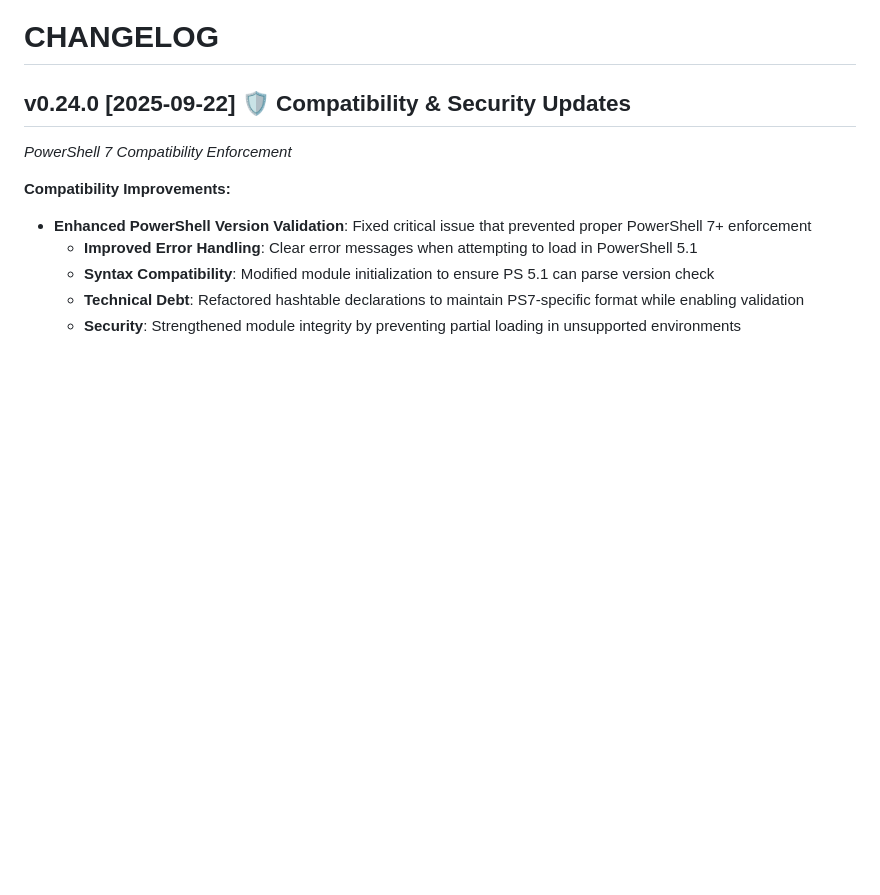
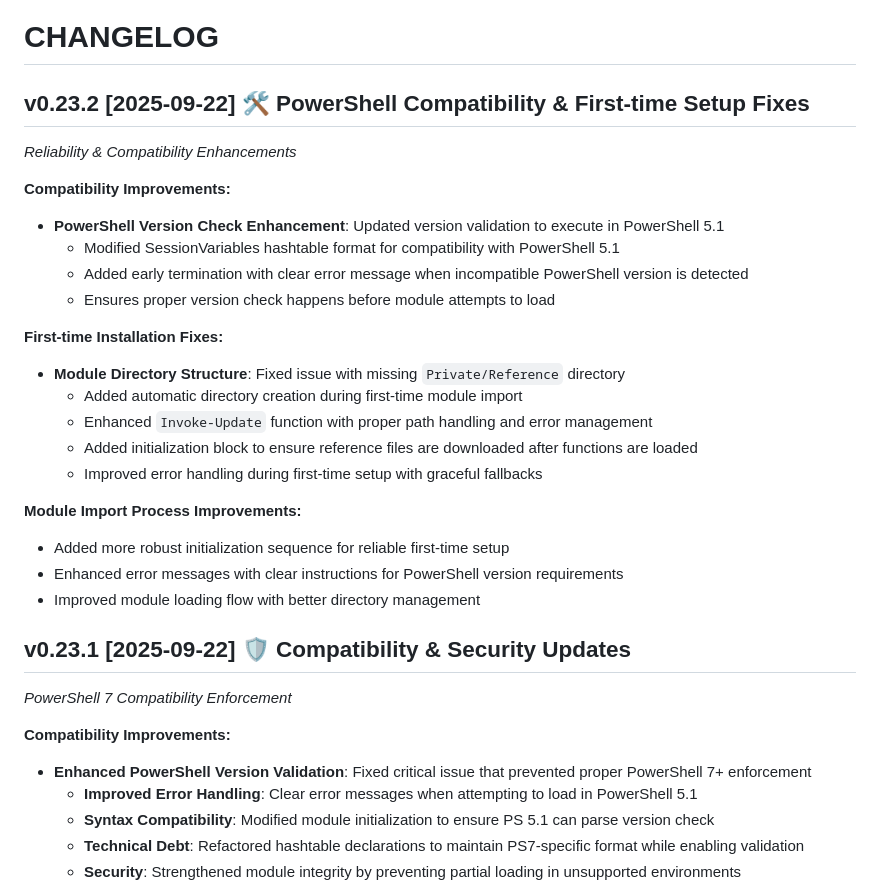
Before and after one commit to azurekid/blackcat, a Markdown page: CHANGELOG.md, the part around the change. Drawn GitHub-style; blank space fills up the shorter version.

Commit message:
feat: Update CHANGELOG for v0.23.2 with compatibility enhancements and first-time setup fixes

```diff
--- a/CHANGELOG.md
+++ b/CHANGELOG.md
@@ -4,7 +4,29 @@
 
 # CHANGELOG
 
-## v0.24.0 [2025-09-22] 🛡️ Compatibility & Security Updates
+## v0.23.2 [2025-09-22] 🛠️ PowerShell Compatibility & First-time Setup Fixes
+
+_Reliability & Compatibility Enhancements_
+
+**Compatibility Improvements:**
+* **PowerShell Version Check Enhancement**: Updated version validation to execute in PowerShell 5.1
+  - Modified SessionVariables hashtable format for compatibility with PowerShell 5.1
+  - Added early termination with clear error message when incompatible PowerShell version is detected
+  - Ensures proper version check happens before module attempts to load
+
+**First-time Installation Fixes:**
+* **Module Directory Structure**: Fixed issue with missing `Private/Reference` directory
+  - Added automatic directory creation during first-time module import
+  - Enhanced `Invoke-Update` function with proper path handling and error management
+  - Added initialization block to ensure reference files are downloaded after functions are loaded
+  - Improved error handling during first-time setup with graceful fallbacks
+
+**Module Import Process Improvements:**
+* Added more robust initialization sequence for reliable first-time setup
+* Enhanced error messages with clear instructions for PowerShell version requirements
+* Improved module loading flow with better directory management
+
+## v0.23.1 [2025-09-22] 🛡️ Compatibility & Security Updates
 
 _PowerShell 7 Compatibility Enforcement_
 
```
